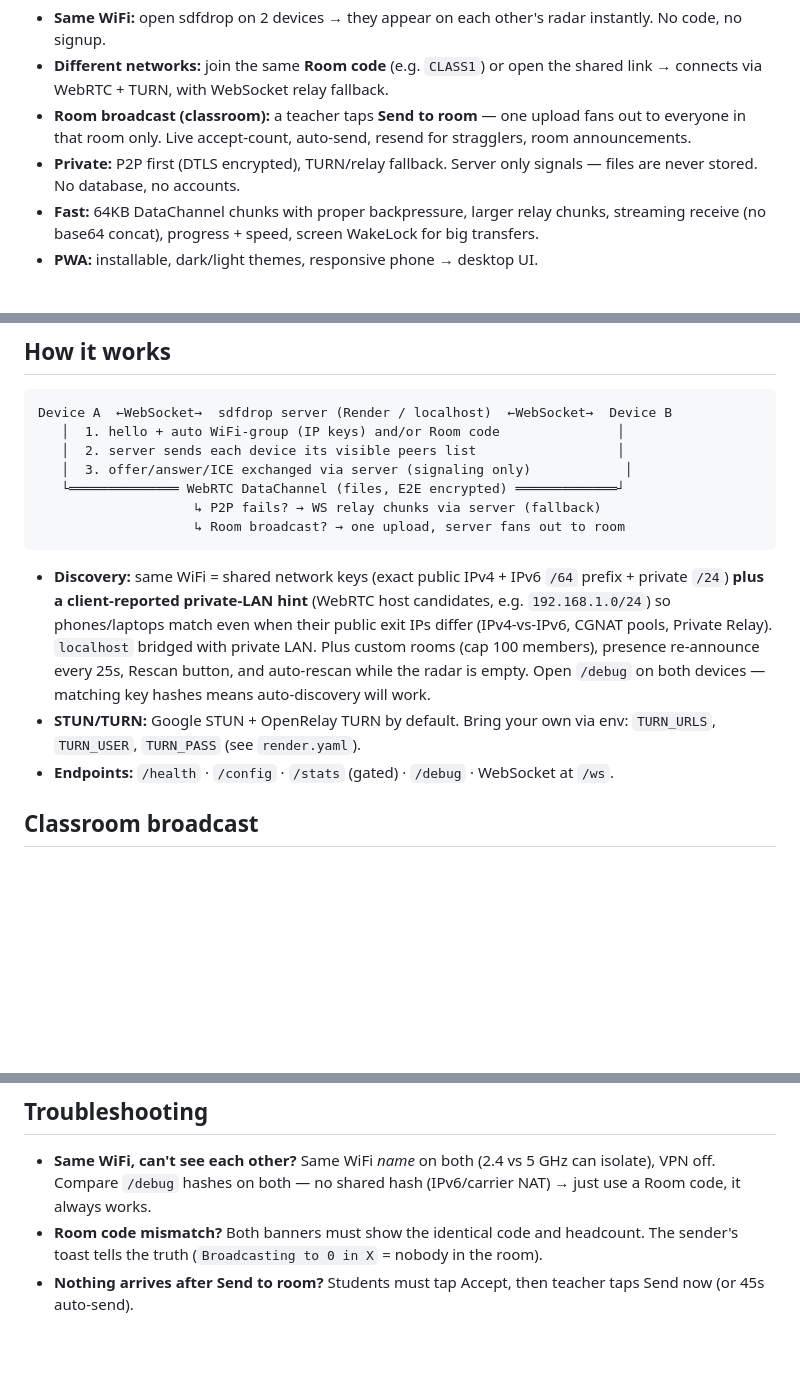
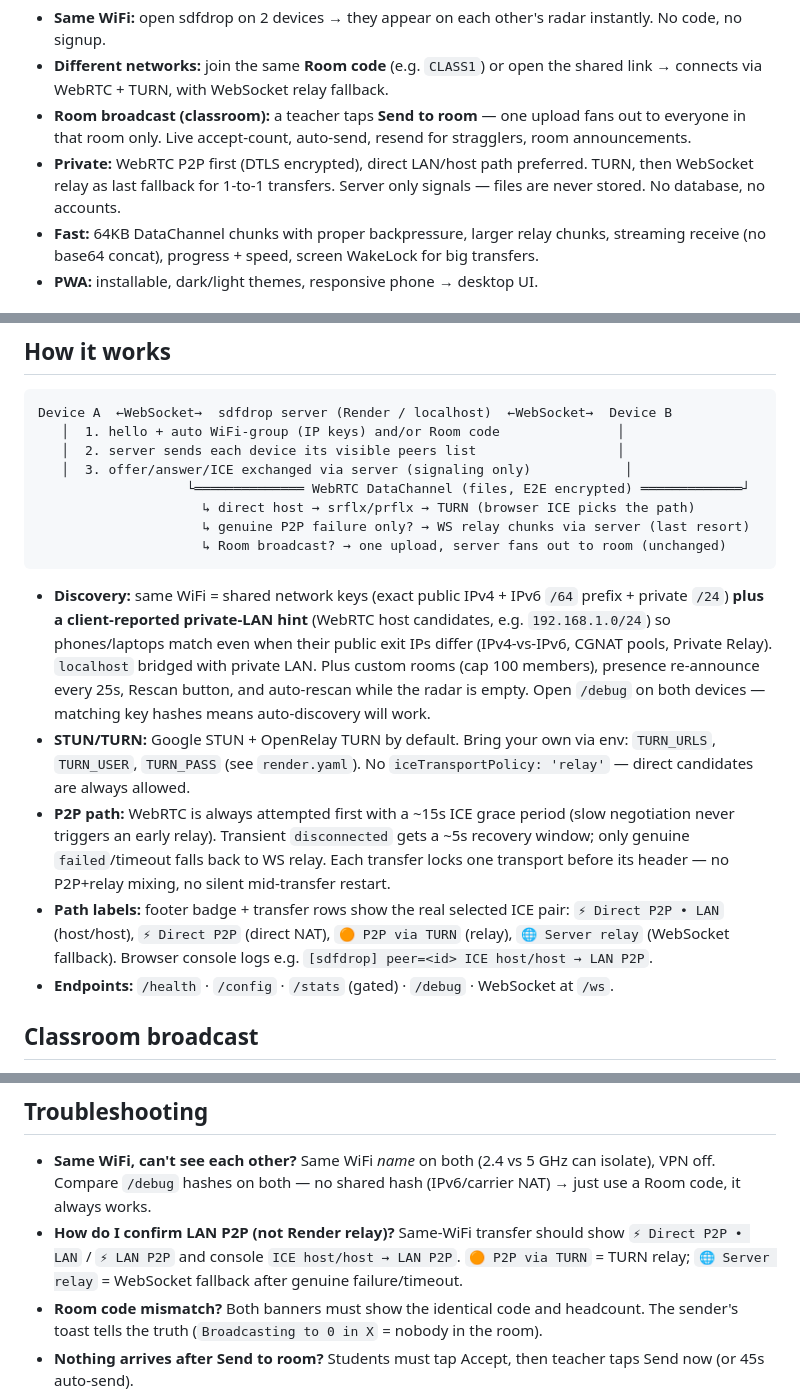
Before and after one commit to sdfprwz/sdfdrop_v2, a Markdown page: README.md, 3 parts joined by grey strips. GitHub-like rendering; blank space fills up the shorter version.

Commit message:
docs: document P2P-first path, 15s ICE grace and LAN/TURN/relay labels

````diff
--- a/README.md
+++ b/README.md
@@ -5,7 +5,7 @@ Fast browser-to-browser file + text sharing. Best of **Snapdrop** (zero-setup),
 - **Same WiFi:** open sdfdrop on 2 devices → they appear on each other's radar instantly. No code, no signup.
 - **Different networks:** join the same **Room code** (e.g. `CLASS1`) or open the shared link → connects via WebRTC + TURN, with WebSocket relay fallback.
 - **Room broadcast (classroom):** a teacher taps **Send to room** — one upload fans out to everyone in that room only. Live accept-count, auto-send, resend for stragglers, room announcements.
-- **Private:** P2P first (DTLS encrypted), TURN/relay fallback. Server only signals — files are never stored. No database, no accounts.
+- **Private:** WebRTC P2P first (DTLS encrypted), direct LAN/host path preferred. TURN, then WebSocket relay as last fallback for 1-to-1 transfers. Server only signals — files are never stored. No database, no accounts.
 - **Fast:** 64KB DataChannel chunks with proper backpressure, larger relay chunks, streaming receive (no base64 concat), progress + speed, screen WakeLock for big transfers.
 - **PWA:** installable, dark/light themes, responsive phone → desktop UI.
 
@@ -50,13 +50,16 @@ Device A  ←WebSocket→  sdfdrop server (Render / localhost)  ←WebSocket→
    │  1. hello + auto WiFi-group (IP keys) and/or Room code               │
    │  2. server sends each device its visible peers list                  │
    │  3. offer/answer/ICE exchanged via server (signaling only)            │
-   └══════════════ WebRTC DataChannel (files, E2E encrypted) ═════════════┘
-                    ↳ P2P fails? → WS relay chunks via server (fallback)
-                    ↳ Room broadcast? → one upload, server fans out to room
+                   └══════════════ WebRTC DataChannel (files, E2E encrypted) ═════════════┘
+                     ↳ direct host → srflx/prflx → TURN (browser ICE picks the path)
+                     ↳ genuine P2P failure only? → WS relay chunks via server (last resort)
+                     ↳ Room broadcast? → one upload, server fans out to room (unchanged)
 ```
 
 - **Discovery:** same WiFi = shared network keys (exact public IPv4 + IPv6 `/64` prefix + private `/24`) **plus a client-reported private-LAN hint** (WebRTC host candidates, e.g. `192.168.1.0/24`) so phones/laptops match even when their public exit IPs differ (IPv4-vs-IPv6, CGNAT pools, Private Relay). `localhost` bridged with private LAN. Plus custom rooms (cap 100 members), presence re-announce every 25s, Rescan button, and auto-rescan while the radar is empty. Open `/debug` on both devices — matching key hashes means auto-discovery will work.
-- **STUN/TURN:** Google STUN + OpenRelay TURN by default. Bring your own via env: `TURN_URLS`, `TURN_USER`, `TURN_PASS` (see `render.yaml`).
+- **STUN/TURN:** Google STUN + OpenRelay TURN by default. Bring your own via env: `TURN_URLS`, `TURN_USER`, `TURN_PASS` (see `render.yaml`). No `iceTransportPolicy: 'relay'` — direct candidates are always allowed.
+- **P2P path:** WebRTC is always attempted first with a ~15s ICE grace period (slow negotiation never triggers an early relay). Transient `disconnected` gets a ~5s recovery window; only genuine `failed`/timeout falls back to WS relay. Each transfer locks one transport before its header — no P2P+relay mixing, no silent mid-transfer restart.
+- **Path labels:** footer badge + transfer rows show the real selected ICE pair: `⚡ Direct P2P • LAN` (host/host), `⚡ Direct P2P` (direct NAT), `🟠 P2P via TURN` (relay), `🌐 Server relay` (WebSocket fallback). Browser console logs e.g. `[sdfdrop] peer=<id> ICE host/host → LAN P2P`.
 - **Endpoints:** `/health` · `/config` · `/stats` (gated) · `/debug` · WebSocket at `/ws`.
 
 ## Classroom broadcast
@@ -79,6 +82,7 @@ Device A  ←WebSocket→  sdfdrop server (Render / localhost)  ←WebSocket→
 ## Troubleshooting
 
 - **Same WiFi, can't see each other?** Same WiFi *name* on both (2.4 vs 5 GHz can isolate), VPN off. Compare `/debug` hashes on both — no shared hash (IPv6/carrier NAT) → just use a Room code, it always works.
+- **How do I confirm LAN P2P (not Render relay)?** Same-WiFi transfer should show `⚡ Direct P2P • LAN` / `⚡ LAN P2P` and console `ICE host/host → LAN P2P`. `🟠 P2P via TURN` = TURN relay; `🌐 Server relay` = WebSocket fallback after genuine failure/timeout.
 - **Room code mismatch?** Both banners must show the identical code and headcount. The sender's toast tells the truth (`Broadcasting to 0 in X` = nobody in the room).
 - **Nothing arrives after Send to room?** Students must tap Accept, then teacher taps Send now (or 45s auto-send).
 - **Layout looks broken on phone?** Hard-refresh to drop the cached stylesheet (Ctrl+Shift+R / reload twice on mobile).
````
